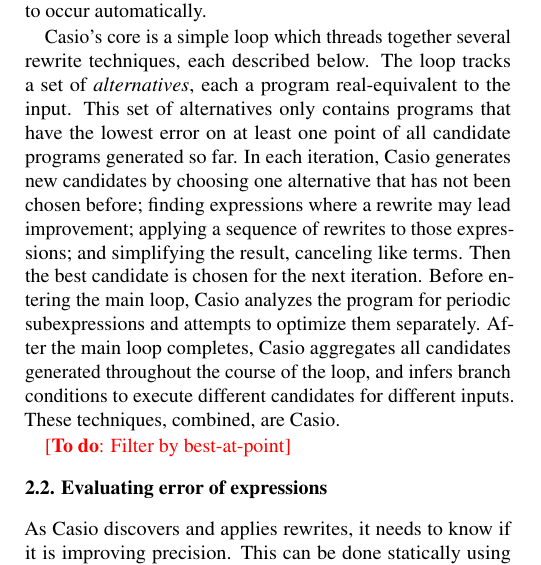
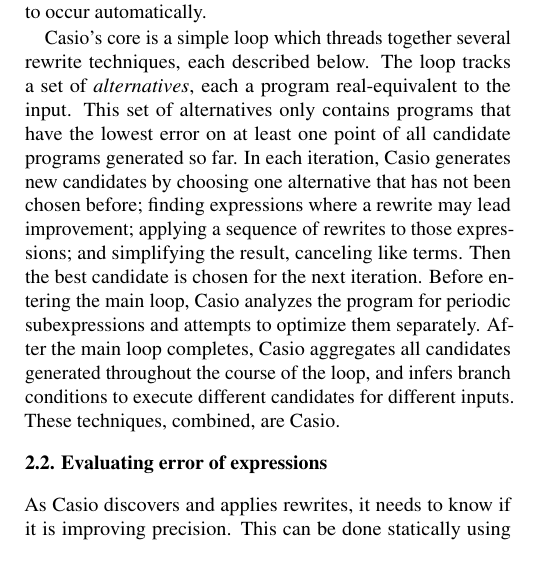
Before and after one commit to herbie-fp/herbie, a LaTeX document (pldi15/paper.tex, which reads pldi15/synthesis.tex): part of one column of page 1 of 4, cut so that both start at the same text. Compiled offline with pdfLaTeX; a LaTeX package or settings file that is missing is left out.

Commit message:
No need for this

```diff
--- a/pldi15/synthesis.tex
+++ b/pldi15/synthesis.tex
@@ -112,8 +112,6 @@
   and infers branch conditions
   to execute different candidates for different inputs.
 These techniques, combined, are \casio.
-
-\todo{Filter by best-at-point}
 
 \subsection{Evaluating error of expressions}
 
```
